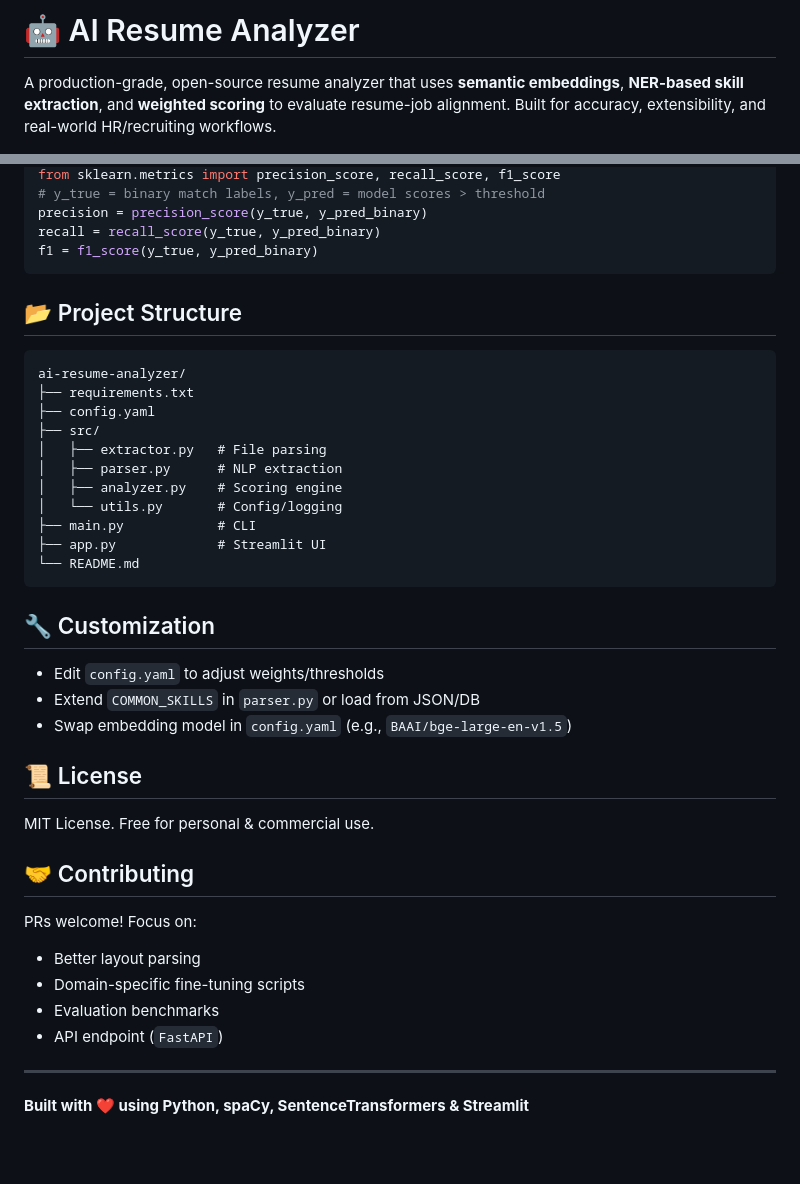
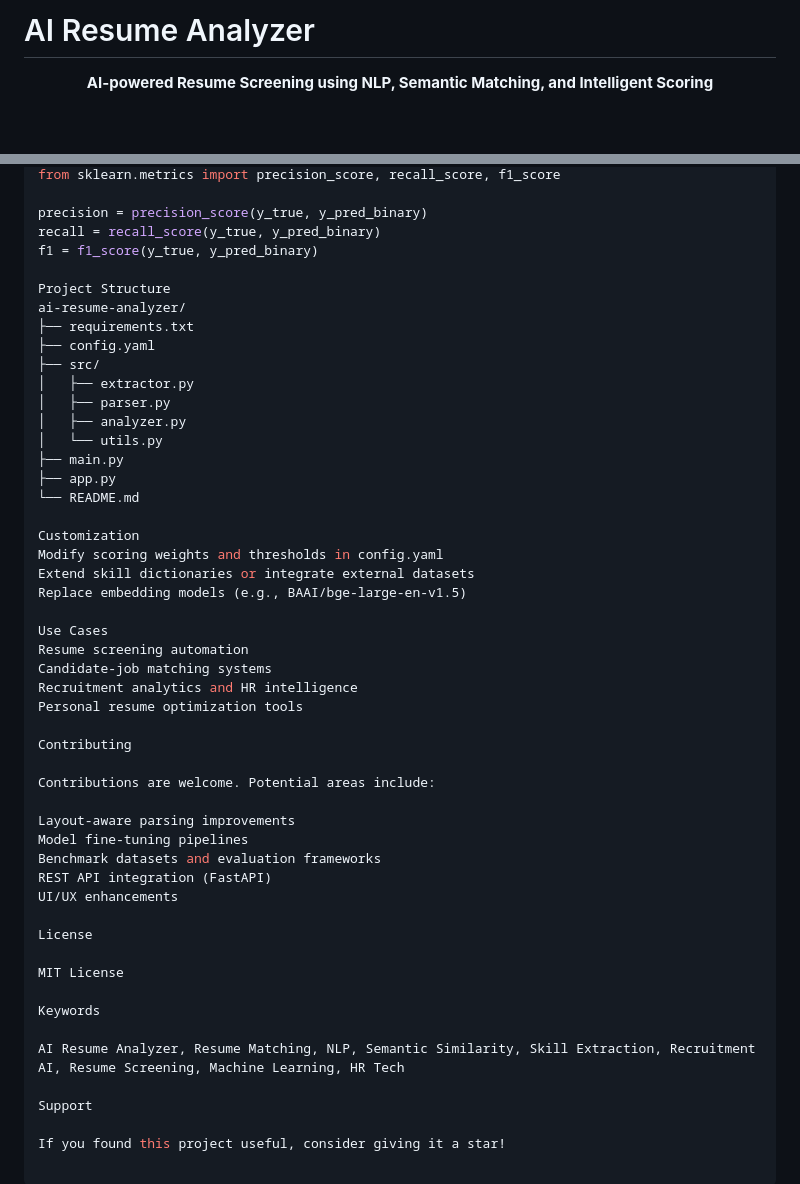
Before and after one commit to Nirrmitt/AI-Resume-Analyzer-plus-EDA, a Markdown page: readme.md, 2 parts joined by grey strips. Drawn GitHub-style; blank space fills up the shorter version.

````diff
--- a/readme.md
+++ b/readme.md
@@ -1,4 +1,6 @@
-# 🤖 AI Resume Analyzer
+# AI Resume Analyzer
 
-A production-grade, open-source resume analyzer that uses **semantic embeddings**, **NER-based skill extraction**, and **weighted scoring** to evaluate resume-job alignment. Built for accuracy, extensibility, and real-world HR/recruiting workflows.
+<p align="center">
+  <b>AI-powered Resume Screening using NLP, Semantic Matching, and Intelligent Scoring</b>
+</p>
 
@@ -56,39 +109,51 @@ streamlit run app.py
 from sklearn.metrics import precision_score, recall_score, f1_score
-# y_true = binary match labels, y_pred = model scores > threshold
+
 precision = precision_score(y_true, y_pred_binary)
 recall = recall_score(y_true, y_pred_binary)
 f1 = f1_score(y_true, y_pred_binary)
-```
 
-## 📂 Project Structure
-```
+Project Structure
 ai-resume-analyzer/
 ├── requirements.txt
 ├── config.yaml
 ├── src/
-│   ├── extractor.py   # File parsing
-│   ├── parser.py      # NLP extraction
-│   ├── analyzer.py    # Scoring engine
-│   └── utils.py       # Config/logging
-├── main.py            # CLI
-├── app.py             # Streamlit UI
+│   ├── extractor.py
+│   ├── parser.py
+│   ├── analyzer.py
+│   └── utils.py
+├── main.py
+├── app.py
 └── README.md
-```
 
-## 🔧 Customization
-- Edit `config.yaml` to adjust weights/thresholds
-- Extend `COMMON_SKILLS` in `parser.py` or load from JSON/DB
-- Swap embedding model in `config.yaml` (e.g., `BAAI/bge-large-en-v1.5`)
+Customization
+Modify scoring weights and thresholds in config.yaml
+Extend skill dictionaries or integrate external datasets
+Replace embedding models (e.g., BAAI/bge-large-en-v1.5)
 
-## 📜 License
-MIT License. Free for personal & commercial use.
+Use Cases
+Resume screening automation
+Candidate-job matching systems
+Recruitment analytics and HR intelligence
+Personal resume optimization tools
 
-## 🤝 Contributing
-PRs welcome! Focus on:
-- Better layout parsing
-- Domain-specific fine-tuning scripts
-- Evaluation benchmarks
-- API endpoint (`FastAPI`)
+Contributing
 
----
-**Built with ❤️ using Python, spaCy, SentenceTransformers & Streamlit**
+Contributions are welcome. Potential areas include:
+
+Layout-aware parsing improvements
+Model fine-tuning pipelines
+Benchmark datasets and evaluation frameworks
+REST API integration (FastAPI)
+UI/UX enhancements
+
+License
+
+MIT License
+
+Keywords
+
+AI Resume Analyzer, Resume Matching, NLP, Semantic Similarity, Skill Extraction, Recruitment AI, Resume Screening, Machine Learning, HR Tech
+
+Support
+
+If you found this project useful, consider giving it a star!
````
Also changed, not shown: other parts of readme.md (+88 -37 lines).
